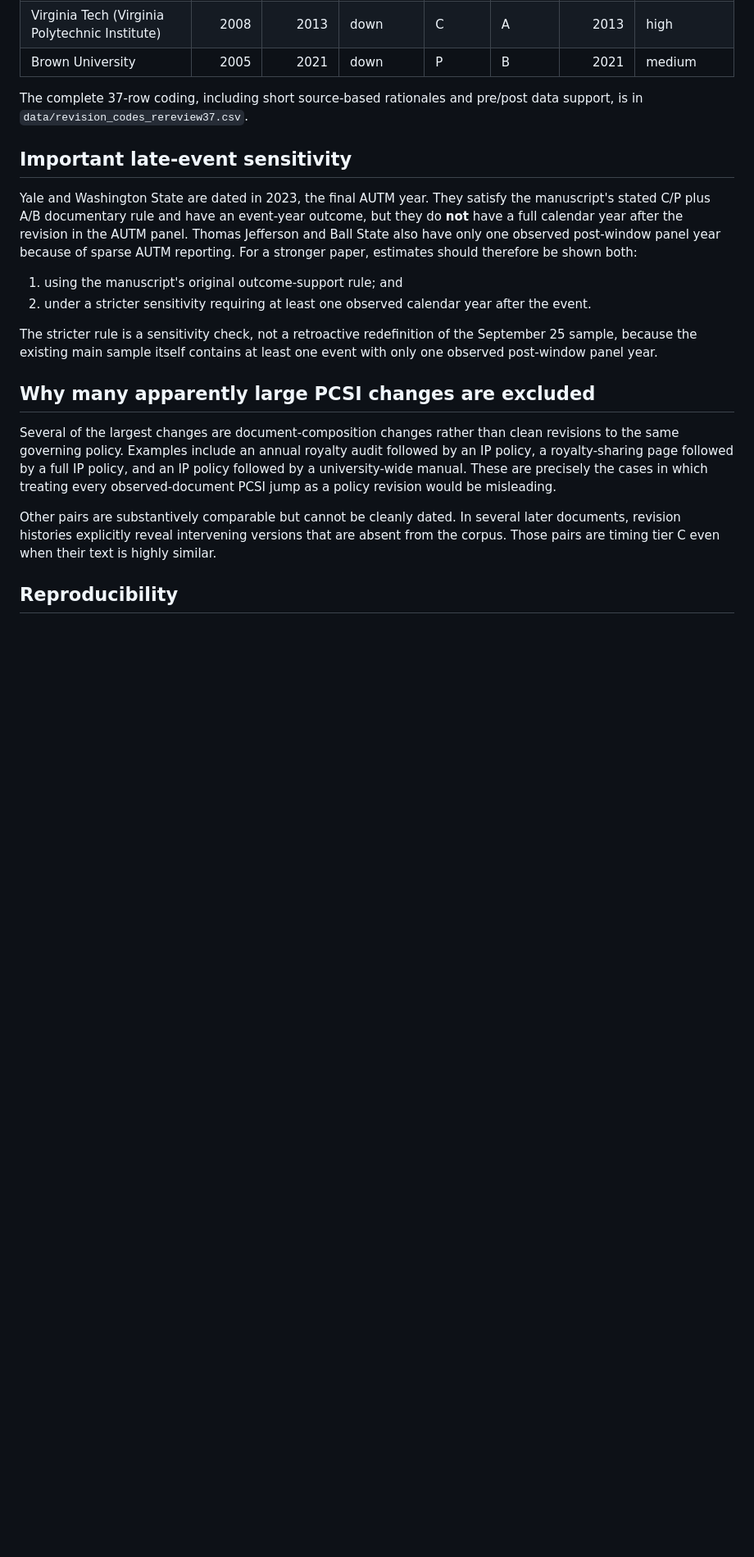
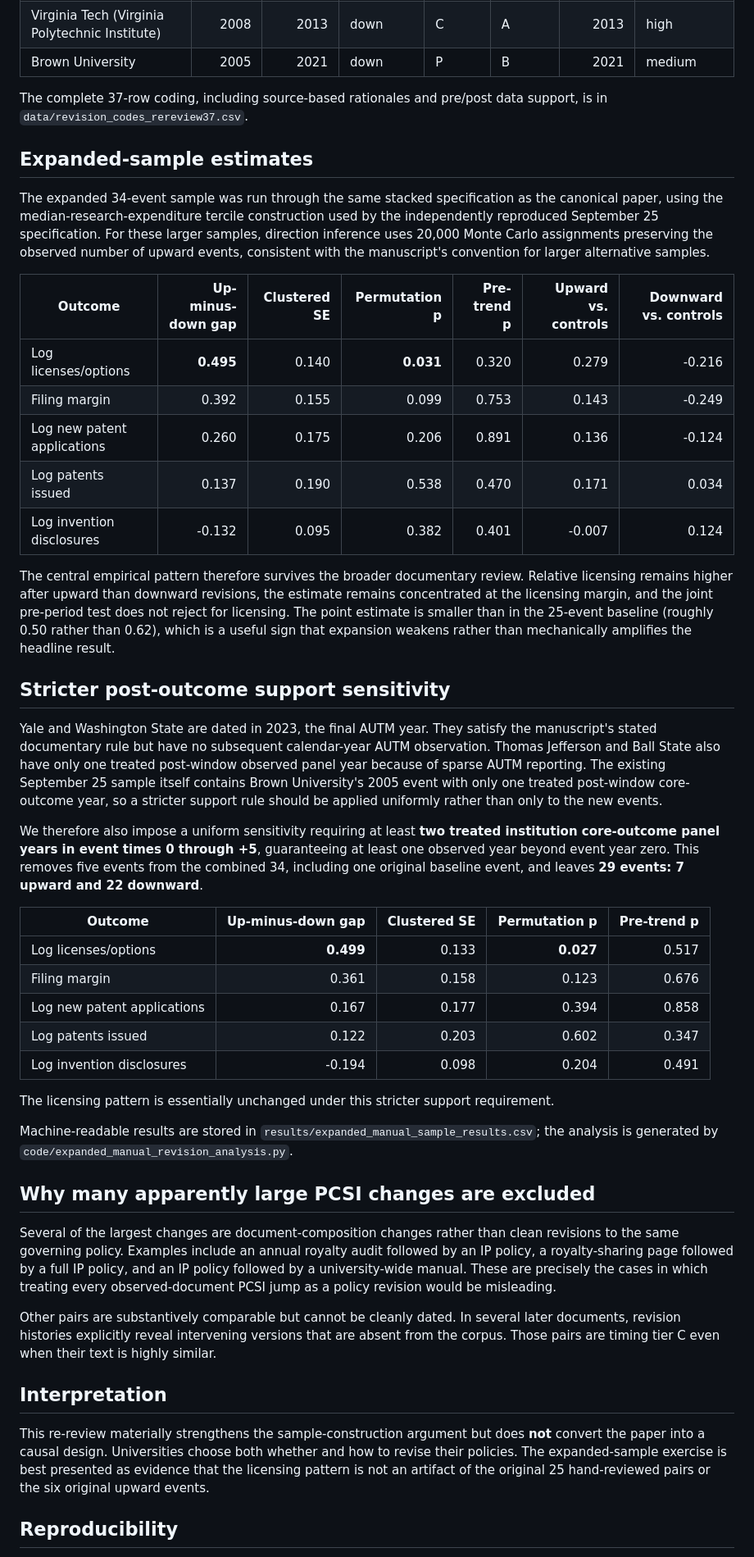
Before and after one commit to krish533/policy-communication-tech-transfer, a Markdown page: replication/manual_rereview37.md, the part around one of its changes. Shown at 82% size. Rendered like a GitHub page; blank space fills up the shorter version.

Commit message:
Add expanded sample estimates to documentary re-review

```diff
--- a/replication/manual_rereview37.md
+++ b/replication/manual_rereview37.md
@@ -43,16 +43,39 @@ If these nine were appended to the existing hand-reviewed 25-event sample withou
 | Virginia Tech (Virginia Polytechnic Institute) | 2008 | 2013 | down | C | A | 2013 | high |
 | Brown University | 2005 | 2021 | down | P | B | 2021 | medium |
 
-The complete 37-row coding, including short source-based rationales and pre/post data support, is in `data/revision_codes_rereview37.csv`.
+The complete 37-row coding, including source-based rationales and pre/post data support, is in `data/revision_codes_rereview37.csv`.
 
-## Important late-event sensitivity
+## Expanded-sample estimates
 
-Yale and Washington State are dated in 2023, the final AUTM year. They satisfy the manuscript's stated C/P plus A/B documentary rule and have an event-year outcome, but they do **not** have a full calendar year after the revision in the AUTM panel. Thomas Jefferson and Ball State also have only one observed post-window panel year because of sparse AUTM reporting. For a stronger paper, estimates should therefore be shown both:
+The expanded 34-event sample was run through the same stacked specification as the canonical paper, using the median-research-expenditure tercile construction used by the independently reproduced September 25 specification. For these larger samples, direction inference uses 20,000 Monte Carlo assignments preserving the observed number of upward events, consistent with the manuscript's convention for larger alternative samples.
 
-1. using the manuscript's original outcome-support rule; and
-2. under a stricter sensitivity requiring at least one observed calendar year after the event.
+| Outcome | Up-minus-down gap | Clustered SE | Permutation p | Pre-trend p | Upward vs. controls | Downward vs. controls |
+| --- | ---: | ---: | ---: | ---: | ---: | ---: |
+| Log licenses/options | **0.495** | 0.140 | **0.031** | 0.320 | 0.279 | -0.216 |
+| Filing margin | 0.392 | 0.155 | 0.099 | 0.753 | 0.143 | -0.249 |
+| Log new patent applications | 0.260 | 0.175 | 0.206 | 0.891 | 0.136 | -0.124 |
+| Log patents issued | 0.137 | 0.190 | 0.538 | 0.470 | 0.171 | 0.034 |
+| Log invention disclosures | -0.132 | 0.095 | 0.382 | 0.401 | -0.007 | 0.124 |
 
-The stricter rule is a sensitivity check, not a retroactive redefinition of the September 25 sample, because the existing main sample itself contains at least one event with only one observed post-window panel year.
+The central empirical pattern therefore survives the broader documentary review. Relative licensing remains higher after upward than downward revisions, the estimate remains concentrated at the licensing margin, and the joint pre-period test does not reject for licensing. The point estimate is smaller than in the 25-event baseline (roughly 0.50 rather than 0.62), which is a useful sign that expansion weakens rather than mechanically amplifies the headline result.
+
+## Stricter post-outcome support sensitivity
+
+Yale and Washington State are dated in 2023, the final AUTM year. They satisfy the manuscript's stated documentary rule but have no subsequent calendar-year AUTM observation. Thomas Jefferson and Ball State also have only one treated post-window observed panel year because of sparse AUTM reporting. The existing September 25 sample itself contains Brown University's 2005 event with only one treated post-window core-outcome year, so a stricter support rule should be applied uniformly rather than only to the new events.
+
+We therefore also impose a uniform sensitivity requiring at least **two treated institution core-outcome panel years in event times 0 through +5**, guaranteeing at least one observed year beyond event year zero. This removes five events from the combined 34, including one original baseline event, and leaves **29 events: 7 upward and 22 downward**.
+
+| Outcome | Up-minus-down gap | Clustered SE | Permutation p | Pre-trend p |
+| --- | ---: | ---: | ---: | ---: |
+| Log licenses/options | **0.499** | 0.133 | **0.027** | 0.517 |
+| Filing margin | 0.361 | 0.158 | 0.123 | 0.676 |
+| Log new patent applications | 0.167 | 0.177 | 0.394 | 0.858 |
+| Log patents issued | 0.122 | 0.203 | 0.602 | 0.347 |
+| Log invention disclosures | -0.194 | 0.098 | 0.204 | 0.491 |
+
+The licensing pattern is essentially unchanged under this stricter support requirement.
+
+Machine-readable results are stored in `results/expanded_manual_sample_results.csv`; the analysis is generated by `code/expanded_manual_revision_analysis.py`.
 
 ## Why many apparently large PCSI changes are excluded
 
@@ -60,5 +83,9 @@ Several of the largest changes are document-composition changes rather than clea
 
 Other pairs are substantively comparable but cannot be cleanly dated. In several later documents, revision histories explicitly reveal intervening versions that are absent from the corpus. Those pairs are timing tier C even when their text is highly similar.
 
+## Interpretation
+
+This re-review materially strengthens the sample-construction argument but does **not** convert the paper into a causal design. Universities choose both whether and how to revise their policies. The expanded-sample exercise is best presented as evidence that the licensing pattern is not an artifact of the original 25 hand-reviewed pairs or the six original upward events.
+
 ## Reproducibility
 
```
Also changed, not shown: other parts of replication/manual_rereview37.md (+2 -2 lines).
